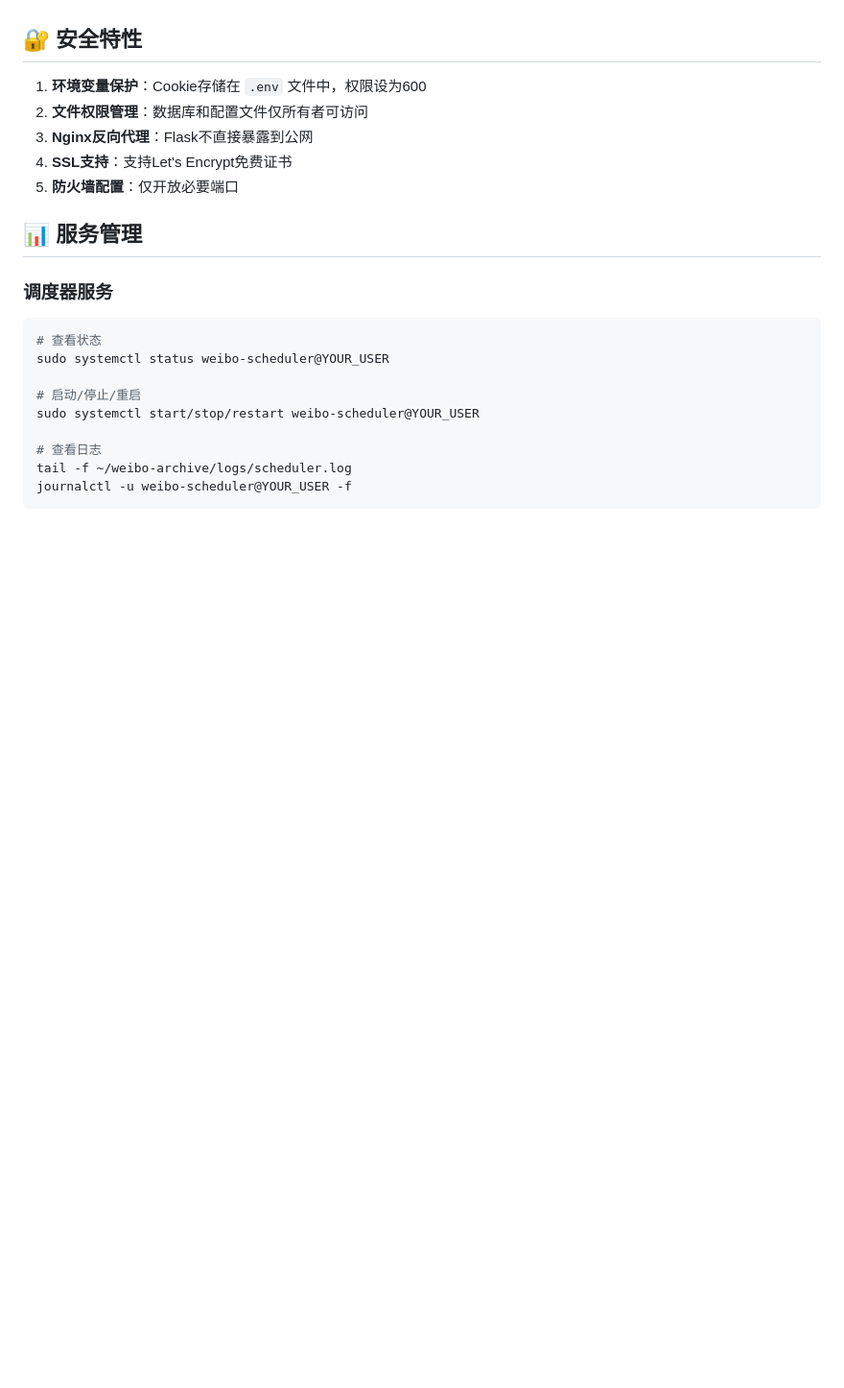
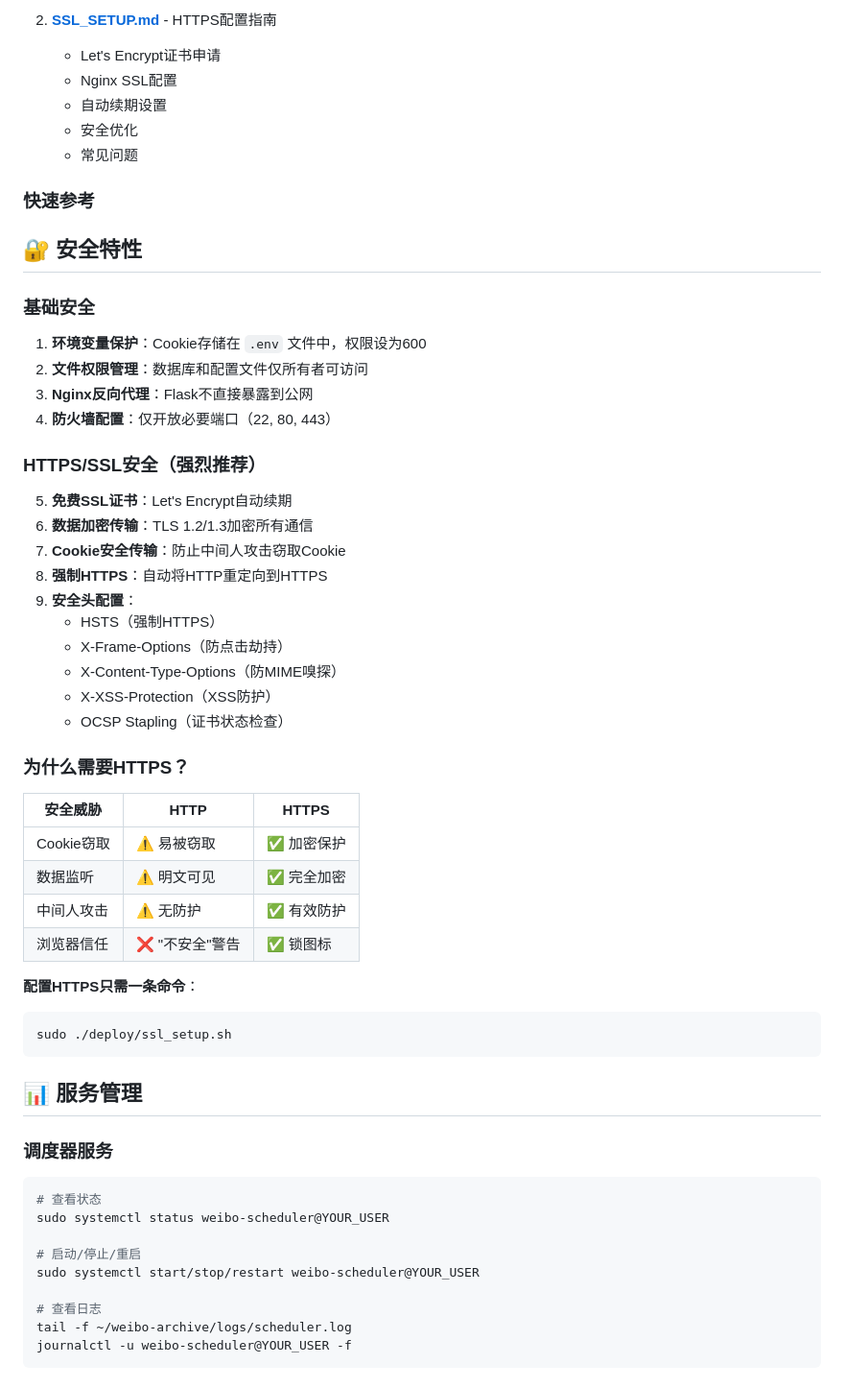
Before and after one commit to JudgeAllen/WeiboCrawler, a Markdown page: deploy/README.md, the part around one of its changes. Shown at 96% size. Drawn GitHub-style; blank space fills up the shorter version.

````diff
--- a/deploy/README.md
+++ b/deploy/README.md
@@ -43,11 +83,47 @@ sudo systemctl status weibo-scheduler@$(whoami)
+2. **[SSL_SETUP.md](SSL_SETUP.md)** - HTTPS配置指南
+   - Let's Encrypt证书申请
+   - Nginx SSL配置
+   - 自动续期设置
+   - 安全优化
+   - 常见问题
+
+### 快速参考
 
 ## 🔐 安全特性
+
+### 基础安全
 
 1. **环境变量保护**：Cookie存储在 `.env` 文件中，权限设为600
 2. **文件权限管理**：数据库和配置文件仅所有者可访问
 3. **Nginx反向代理**：Flask不直接暴露到公网
-4. **SSL支持**：支持Let's Encrypt免费证书
-5. **防火墙配置**：仅开放必要端口
+4. **防火墙配置**：仅开放必要端口（22, 80, 443）
+
+### HTTPS/SSL安全（强烈推荐）
+
+5. **免费SSL证书**：Let's Encrypt自动续期
+6. **数据加密传输**：TLS 1.2/1.3加密所有通信
+7. **Cookie安全传输**：防止中间人攻击窃取Cookie
+8. **强制HTTPS**：自动将HTTP重定向到HTTPS
+9. **安全头配置**：
+   - HSTS（强制HTTPS）
+   - X-Frame-Options（防点击劫持）
+   - X-Content-Type-Options（防MIME嗅探）
+   - X-XSS-Protection（XSS防护）
+   - OCSP Stapling（证书状态检查）
+
+### 为什么需要HTTPS？
+
+| 安全威胁 | HTTP | HTTPS |
+|---------|------|-------|
+| Cookie窃取 | ⚠️ 易被窃取 | ✅ 加密保护 |
+| 数据监听 | ⚠️ 明文可见 | ✅ 完全加密 |
+| 中间人攻击 | ⚠️ 无防护 | ✅ 有效防护 |
+| 浏览器信任 | ❌ "不安全"警告 | ✅ 锁图标 |
+
+**配置HTTPS只需一条命令**：
+```bash
+sudo ./deploy/ssl_setup.sh
+```
 
 ## 📊 服务管理
 
````
Also changed, not shown: other parts of deploy/README.md (+149 -23 lines).
